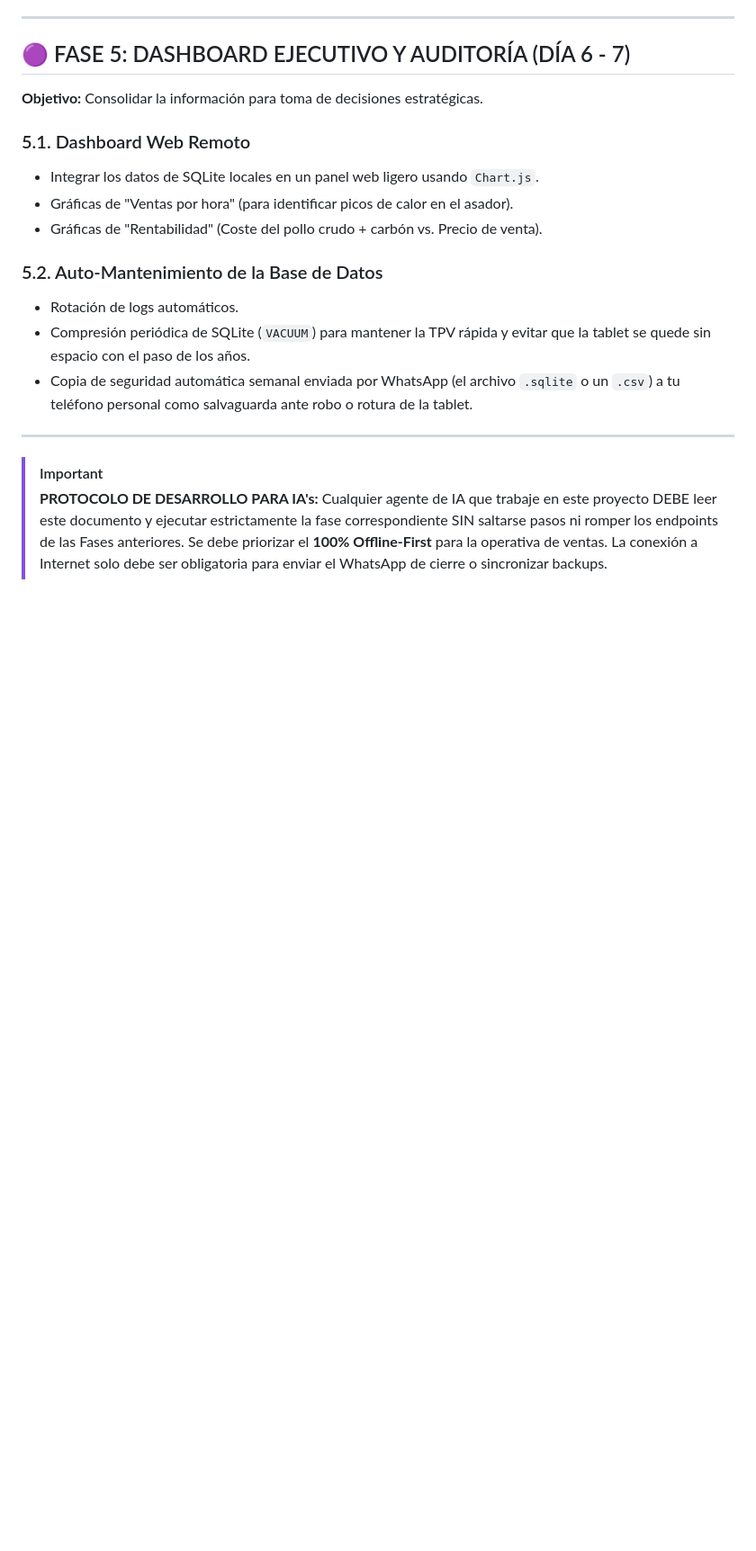
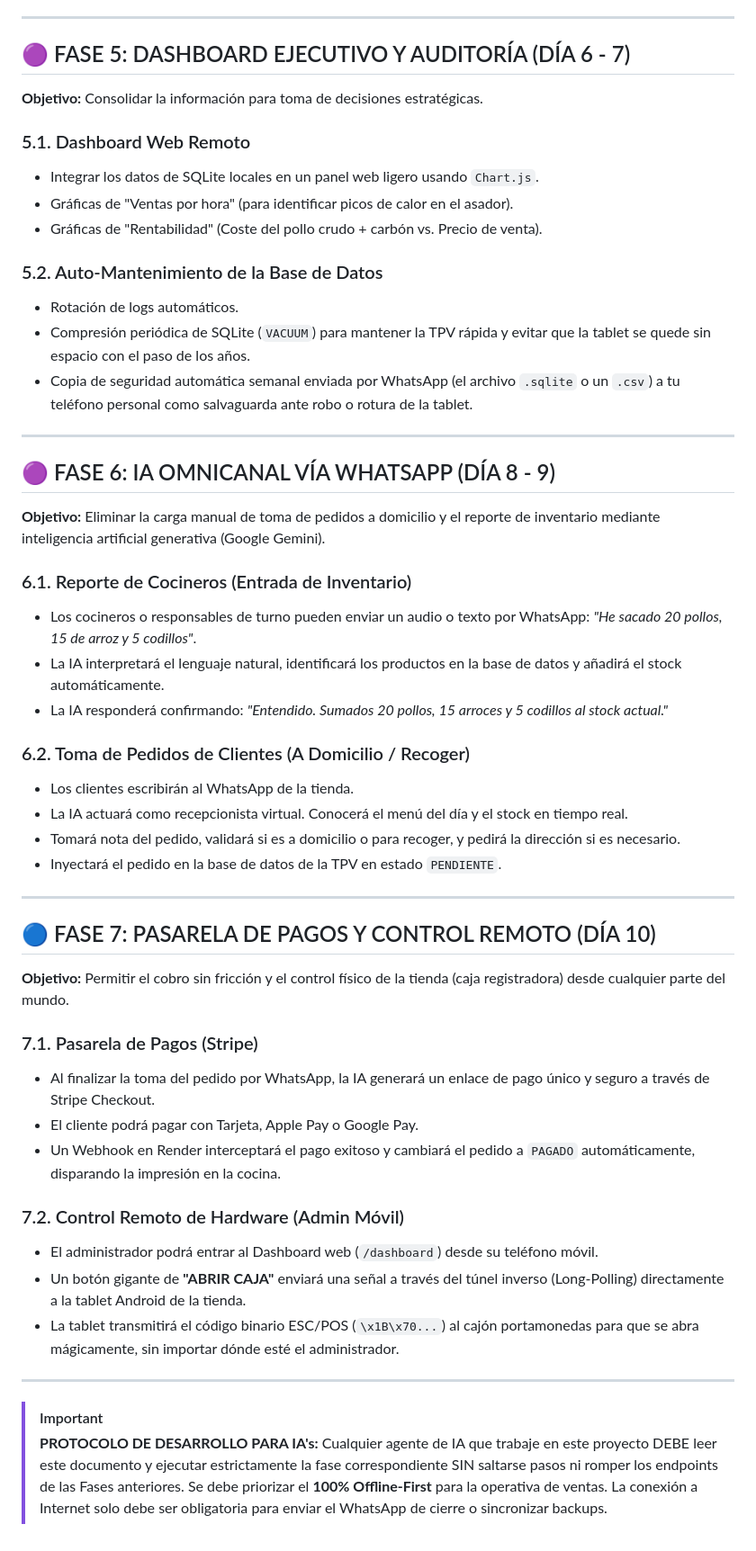
Before and after one commit to infogrupokoal-ship-it/carbones-tpv, a Markdown page: PLAN_ESTRATEGICO.md, the part around the change. Shown at 90% size. GitHub-like rendering; blank space fills up the shorter version.

Commit message:
feat: Completar Master Roadmap con IA y Pagos

```diff
--- a/PLAN_ESTRATEGICO.md
+++ b/PLAN_ESTRATEGICO.md
@@ -111,6 +111,39 @@ Se ordenará a la IA que inyecte la tabla `inventory` en `tpv_data.sqlite` con l
 
 ---
 
+## 🟣 FASE 6: IA OMNICANAL VÍA WHATSAPP (DÍA 8 - 9)
+
+**Objetivo:** Eliminar la carga manual de toma de pedidos a domicilio y el reporte de inventario mediante inteligencia artificial generativa (Google Gemini).
+
+### 6.1. Reporte de Cocineros (Entrada de Inventario)
+* Los cocineros o responsables de turno pueden enviar un audio o texto por WhatsApp: *"He sacado 20 pollos, 15 de arroz y 5 codillos"*.
+* La IA interpretará el lenguaje natural, identificará los productos en la base de datos y añadirá el stock automáticamente.
+* La IA responderá confirmando: *"Entendido. Sumados 20 pollos, 15 arroces y 5 codillos al stock actual."*
+
+### 6.2. Toma de Pedidos de Clientes (A Domicilio / Recoger)
+* Los clientes escribirán al WhatsApp de la tienda.
+* La IA actuará como recepcionista virtual. Conocerá el menú del día y el stock en tiempo real.
+* Tomará nota del pedido, validará si es a domicilio o para recoger, y pedirá la dirección si es necesario.
+* Inyectará el pedido en la base de datos de la TPV en estado `PENDIENTE`.
+
+---
+
+## 🔵 FASE 7: PASARELA DE PAGOS Y CONTROL REMOTO (DÍA 10)
+
+**Objetivo:** Permitir el cobro sin fricción y el control físico de la tienda (caja registradora) desde cualquier parte del mundo.
+
+### 7.1. Pasarela de Pagos (Stripe)
+* Al finalizar la toma del pedido por WhatsApp, la IA generará un enlace de pago único y seguro a través de Stripe Checkout.
+* El cliente podrá pagar con Tarjeta, Apple Pay o Google Pay.
+* Un Webhook en Render interceptará el pago exitoso y cambiará el pedido a `PAGADO` automáticamente, disparando la impresión en la cocina.
+
+### 7.2. Control Remoto de Hardware (Admin Móvil)
+* El administrador podrá entrar al Dashboard web (`/dashboard`) desde su teléfono móvil.
+* Un botón gigante de **"ABRIR CAJA"** enviará una señal a través del túnel inverso (Long-Polling) directamente a la tablet Android de la tienda.
+* La tablet transmitirá el código binario ESC/POS (`\x1B\x70...`) al cajón portamonedas para que se abra mágicamente, sin importar dónde esté el administrador.
+
+---
+
 > [!IMPORTANT]
 > **PROTOCOLO DE DESARROLLO PARA IA's:**
 > Cualquier agente de IA que trabaje en este proyecto DEBE leer este documento y ejecutar estrictamente la fase correspondiente SIN saltarse pasos ni romper los endpoints de las Fases anteriores. Se debe priorizar el **100% Offline-First** para la operativa de ventas. La conexión a Internet solo debe ser obligatoria para enviar el WhatsApp de cierre o sincronizar backups.
```
